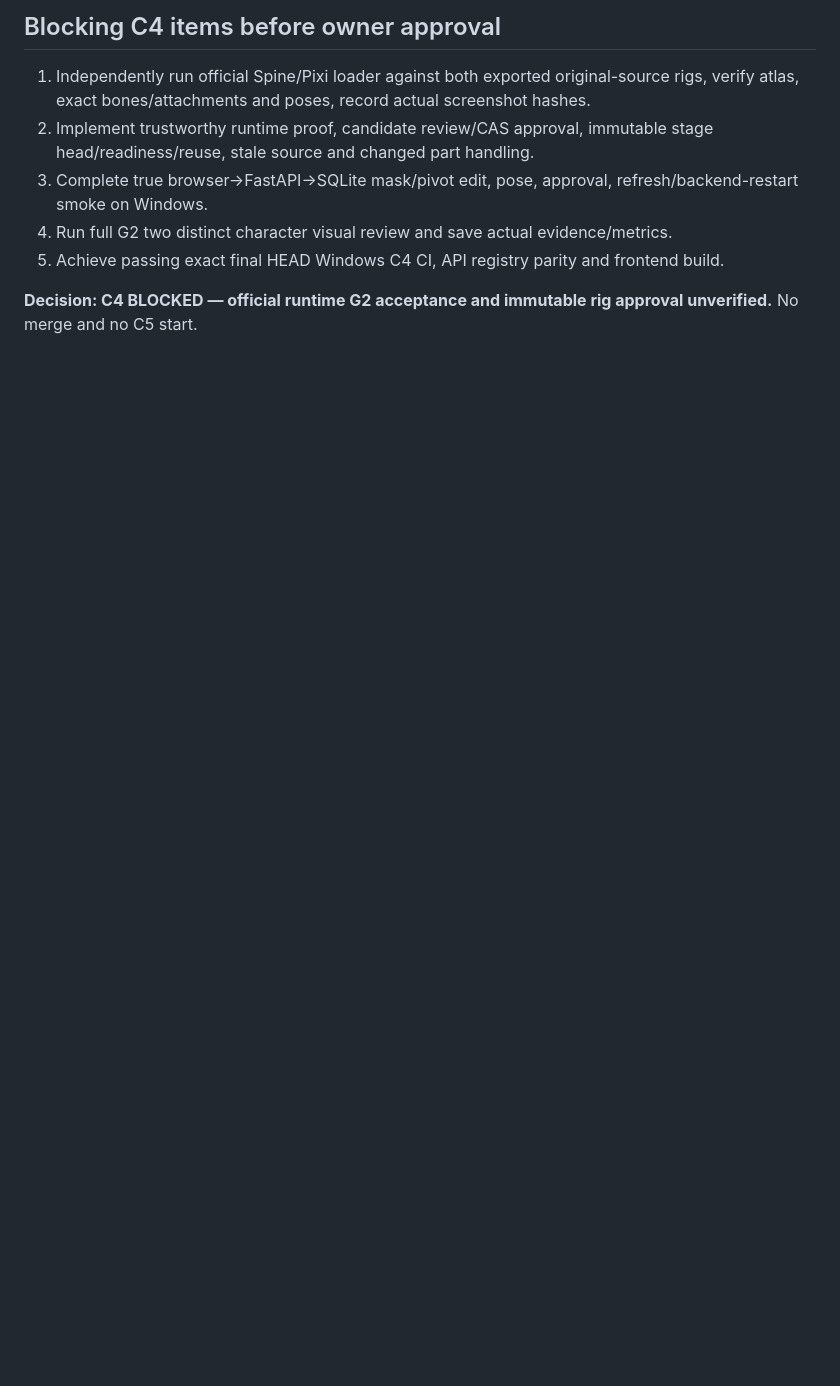
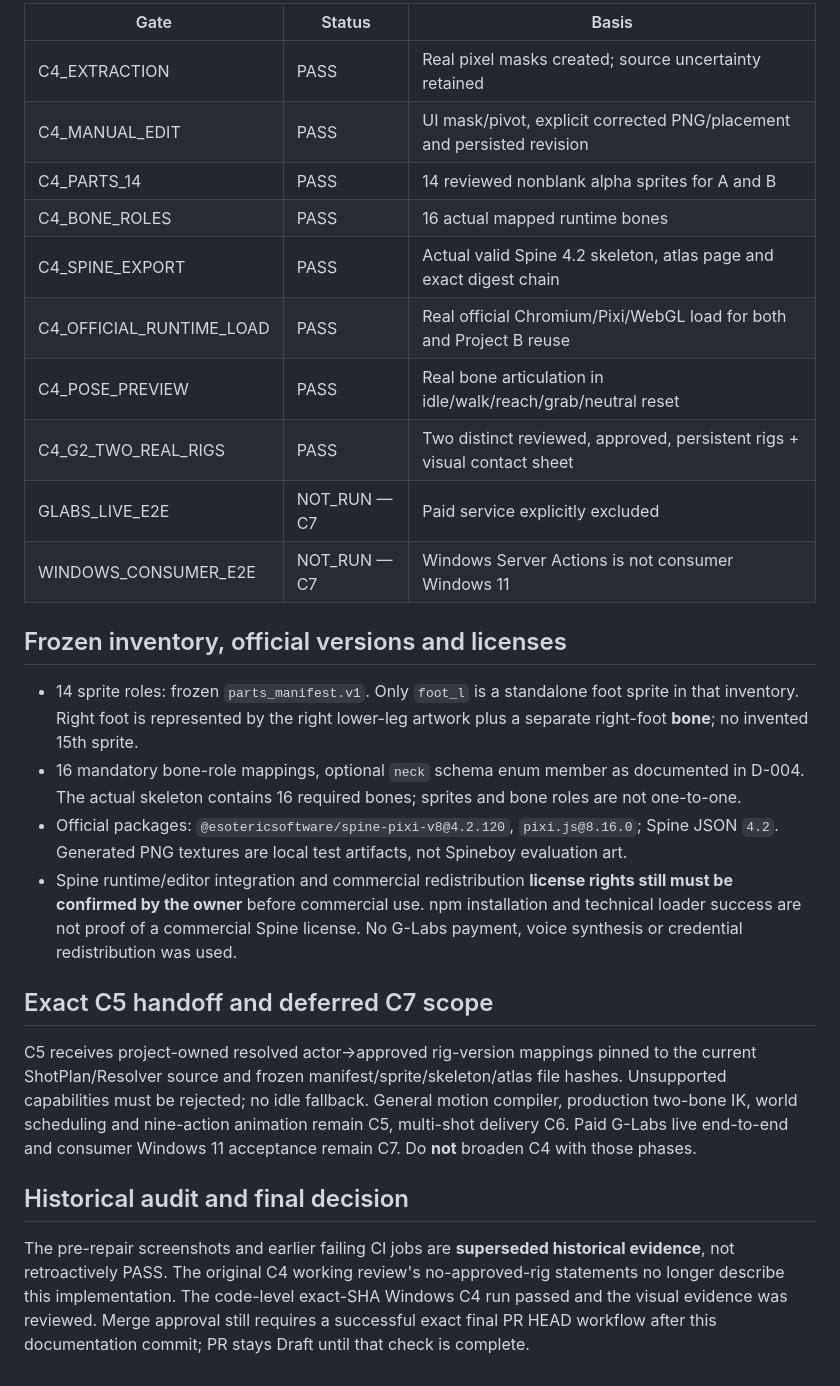
Before and after one commit to plthien/2D-Animation-Studio, a Markdown page: docs/qa/PHASE_C4_REVIEW.md, the part around one of its changes. Rendered like a GitHub page; blank space fills up the shorter version.

```diff
--- a/docs/qa/PHASE_C4_REVIEW.md
+++ b/docs/qa/PHASE_C4_REVIEW.md
@@ -43,10 +53,28 @@ The production runtime is official `@esotericsoftware/spine-pixi-v8@4.2.120` + `
 
-## Blocking C4 items before owner approval
+| Gate | Status | Basis |
+|---|---|---|
+| C4_EXTRACTION | PASS | Real pixel masks created; source uncertainty retained |
+| C4_MANUAL_EDIT | PASS | UI mask/pivot, explicit corrected PNG/placement and persisted revision |
+| C4_PARTS_14 | PASS | 14 reviewed nonblank alpha sprites for A and B |
+| C4_BONE_ROLES | PASS | 16 actual mapped runtime bones |
+| C4_SPINE_EXPORT | PASS | Actual valid Spine 4.2 skeleton, atlas page and exact digest chain |
+| C4_OFFICIAL_RUNTIME_LOAD | PASS | Real official Chromium/Pixi/WebGL load for both and Project B reuse |
+| C4_POSE_PREVIEW | PASS | Real bone articulation in idle/walk/reach/grab/neutral reset |
+| C4_G2_TWO_REAL_RIGS | PASS | Two distinct reviewed, approved, persistent rigs + visual contact sheet |
+| GLABS_LIVE_E2E | NOT_RUN — C7 | Paid service explicitly excluded |
+| WINDOWS_CONSUMER_E2E | NOT_RUN — C7 | Windows Server Actions is not consumer Windows 11 |
 
-1. Independently run official Spine/Pixi loader against both exported original-source rigs, verify atlas, exact bones/attachments and poses, record actual screenshot hashes.
-2. Implement trustworthy runtime proof, candidate review/CAS approval, immutable stage head/readiness/reuse, stale source and changed part handling.
-3. Complete true browser→FastAPI→SQLite mask/pivot edit, pose, approval, refresh/backend-restart smoke on Windows.
-4. Run full G2 two distinct character visual review and save actual evidence/metrics.
-5. Achieve passing exact final HEAD Windows C4 CI, API registry parity and frontend build.
+## Frozen inventory, official versions and licenses
 
-**Decision: C4 BLOCKED — official runtime G2 acceptance and immutable rig approval unverified.** No merge and no C5 start.
+- 14 sprite roles: frozen `parts_manifest.v1`. Only `foot_l` is a standalone foot sprite in that inventory. Right foot is represented by the right lower-leg artwork plus a separate right-foot **bone**; no invented 15th sprite.
+- 16 mandatory bone-role mappings, optional `neck` schema enum member as documented in D-004. The actual skeleton contains 16 required bones; sprites and bone roles are not one-to-one.
+- Official packages: `@esotericsoftware/spine-pixi-v8@4.2.120`, `pixi.js@8.16.0`; Spine JSON `4.2`. Generated PNG textures are local test artifacts, not Spineboy evaluation art.
+- Spine runtime/editor integration and commercial redistribution **license rights still must be confirmed by the owner** before commercial use. npm installation and technical loader success are not proof of a commercial Spine license. No G-Labs payment, voice synthesis or credential redistribution was used.
+
+## Exact C5 handoff and deferred C7 scope
+
+C5 receives project-owned resolved actor→approved rig-version mappings pinned to the current ShotPlan/Resolver source and frozen manifest/sprite/skeleton/atlas file hashes. Unsupported capabilities must be rejected; no idle fallback. General motion compiler, production two-bone IK, world scheduling and nine-action animation remain C5, multi-shot delivery C6. Paid G-Labs live end-to-end and consumer Windows 11 acceptance remain C7. Do **not** broaden C4 with those phases.
+
+## Historical audit and final decision
+
+The pre-repair screenshots and earlier failing CI jobs are **superseded historical evidence**, not retroactively PASS. The original C4 working review's no-approved-rig statements no longer describe this implementation. The code-level exact-SHA Windows C4 run passed and the visual evidence was reviewed. Merge approval still requires a successful exact final PR HEAD workflow after this documentation commit; PR stays Draft until that check is complete.
```
Also changed, not shown: other parts of docs/qa/PHASE_C4_REVIEW.md (+41 -31 lines).
